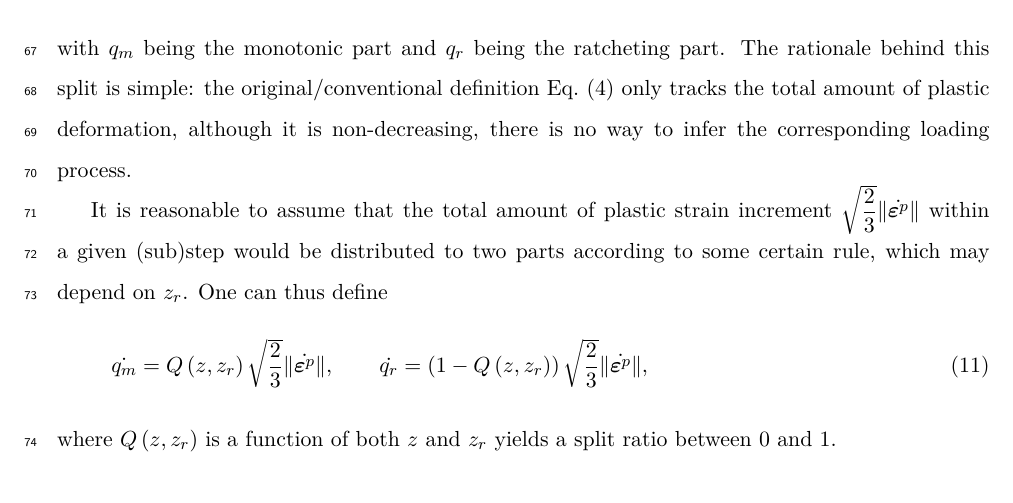
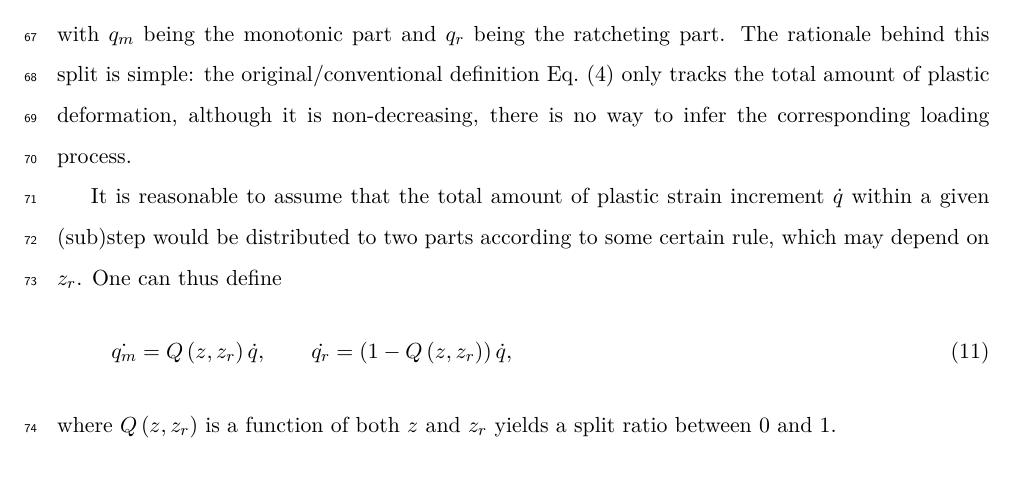
Before and after one commit to TLCFEM/balloon-v1, a LaTeX paper (BALLOON.tex, which reads SEC/FLEX.tex): part of page 4 of 5, cut so that both start at the same text, the shorter picture padded with empty space. Compiled offline with pdfLaTeX.

Commit message:
Refine the distribution of plastic strain increment in FLEX.tex to depend on the total increment and improve clarity of the split definition.

```diff
--- a/SEC/FLEX.tex
+++ b/SEC/FLEX.tex
@@ -29,10 +29,10 @@ It is possible to split the accumulated plastic strain $q$ into two parts,
 with $q_m$ being the monotonic part and $q_r$ being the ratcheting part.
 The rationale behind this split is simple: the original/conventional definition \eqsref{eq:q_original} only tracks the total amount of plastic deformation, although it is non-decreasing, there is no way to infer the corresponding loading process.
 
-It is reasonable to assume that the total amount of plastic strain increment $\sqrt{\dfrac{2}{3}}\norm{\dot{\bvarepsilon^p}}$ within a given (sub)step would be distributed to two parts according to some certain rule, which may depend on $z_r$.
+It is reasonable to assume that the total amount of plastic strain increment $\dot{q}$ within a given (sub)step would be distributed to two parts according to some certain rule, which may depend on $z_r$.
 One can thus define
 \begin{gather}
-    \dot{q_m}=Q\left(z,z_r\right)\sqrt{\dfrac{2}{3}}\norm{\dot{\bvarepsilon^p}},\qquad
-    \dot{q_r}=\left(1-Q\left(z,z_r\right)\right)\sqrt{\dfrac{2}{3}}\norm{\dot{\bvarepsilon^p}},
+    \dot{q_m}=Q\left(z,z_r\right)\dot{q},\qquad
+    \dot{q_r}=\left(1-Q\left(z,z_r\right)\right)\dot{q},
 \end{gather}
 where $Q\left(z,z_r\right)$ is a function of both $z$ and $z_r$ yields a split ratio between \num{0} and \num{1}.
```
